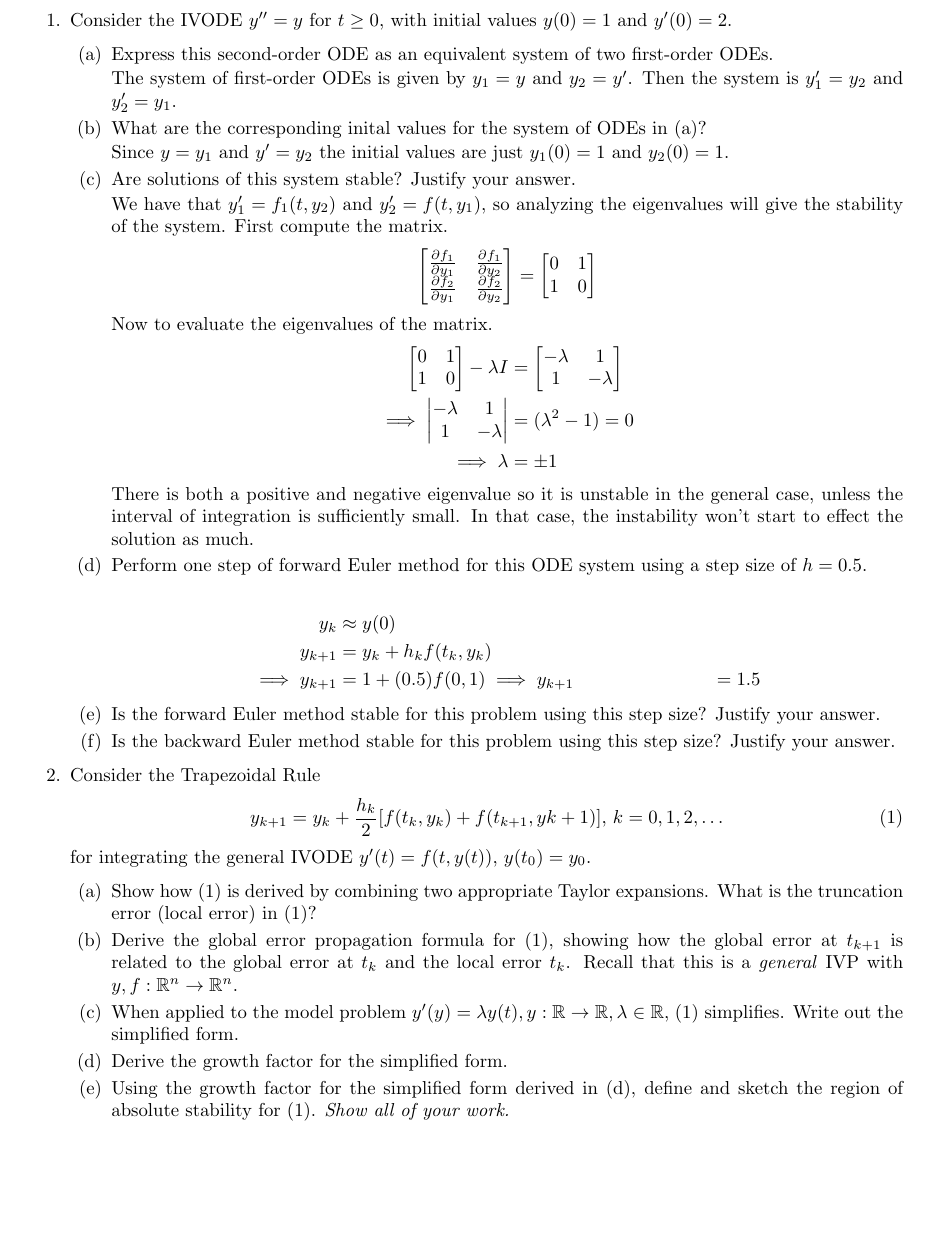
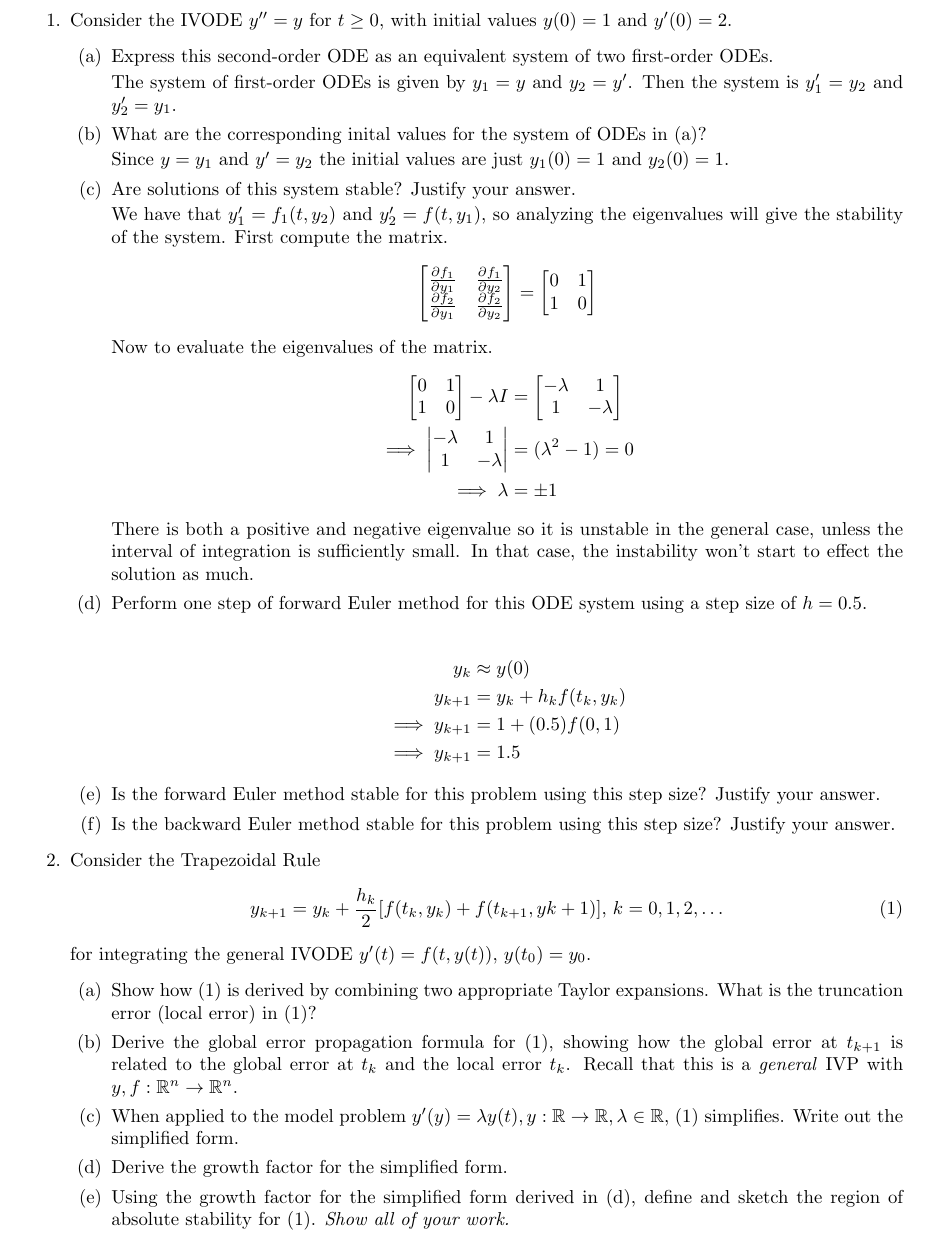
Before and after one commit to poonkeegan/school, a LaTeX document (cscd37/assgn3.tex): part of the page before the commit and part of page 1 of 2 after it, cut so that both start at the same text, the shorter picture padded with empty space. Compiled offline with pdfLaTeX.

Commit message:
Sun Apr  1 16:52:34 EDT 2018

```diff
--- a/cscd37/assgn3.tex
+++ b/cscd37/assgn3.tex
@@ -94,7 +94,7 @@ poonkeeg\\
             \begin{align*}
                 y_k &\approx y(0) \\
                 y_{k+1} &= y_k + h_kf(t_k,y_k) \\
-                \implies y_{k+1} &= 1 + (0.5)f(0,1)
+                \implies y_{k+1} &= 1 + (0.5)f(0,1) \\
                 \implies y_{k+1} &= 1.5
             \end{align*}
             \item Is the forward Euler method stable for this problem using
```
Also changed, not shown: cscd37/assgn3.pdf.
